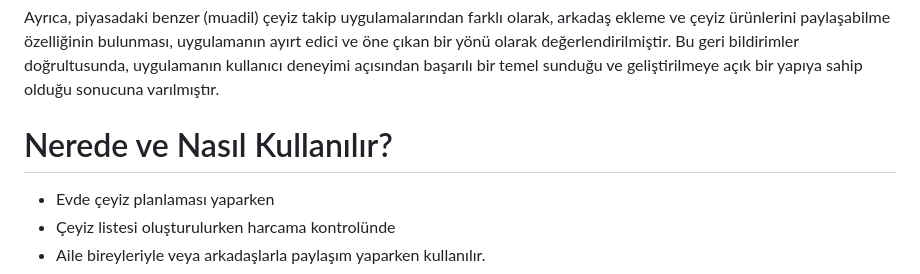
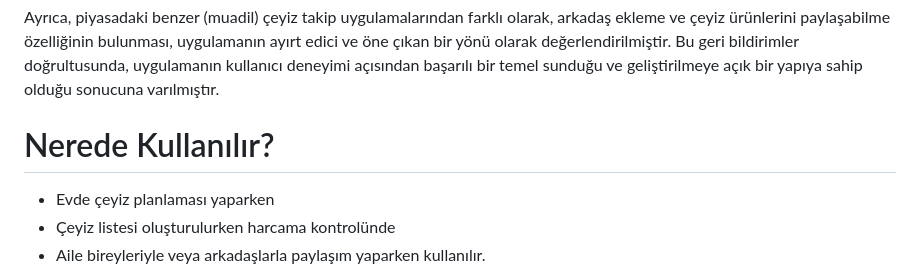
Before and after one commit to Reyyanakb/ceyizapp, a Markdown page: README.md, the part around the change. Drawn GitHub-style.

Commit message:
Revise usage section title in README
Updated section title and adjusted wording for clarity.

```diff
--- a/README.md
+++ b/README.md
@@ -43,7 +43,7 @@ belirtmişlerdir.
 Ayrıca, piyasadaki benzer (muadil) çeyiz takip uygulamalarından farklı olarak, arkadaş ekleme ve çeyiz ürünlerini paylaşabilme özelliğinin bulunması, uygulamanın ayırt edici ve öne çıkan bir yönü olarak değerlendirilmiştir.
 Bu geri bildirimler doğrultusunda, uygulamanın kullanıcı deneyimi açısından başarılı bir temel sunduğu ve geliştirilmeye açık bir yapıya sahip olduğu sonucuna varılmıştır.
 
-# Nerede ve Nasıl Kullanılır?
+# Nerede Kullanılır?
 
 - Evde çeyiz planlaması yaparken
 - Çeyiz listesi oluşturulurken harcama kontrolünde
```
